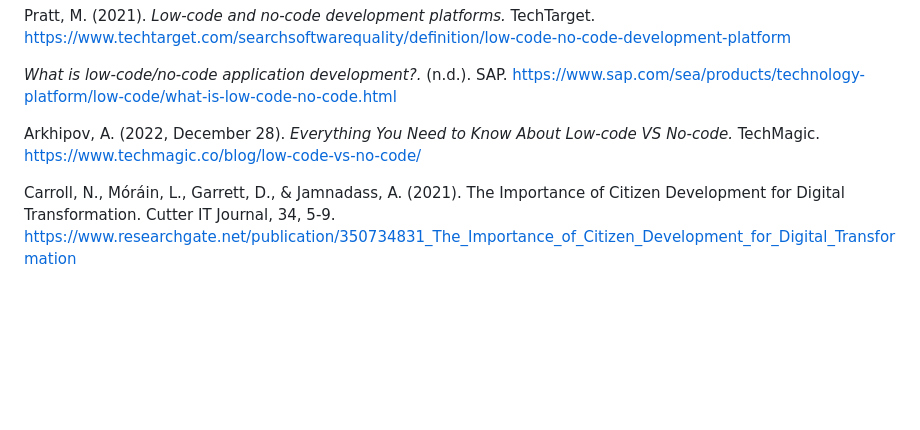
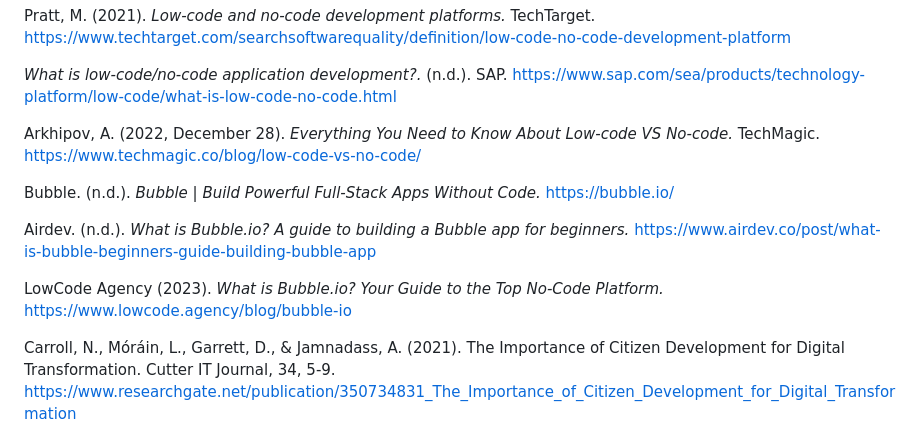
Before and after one commit to ibportugal/mms142-groupk-2023.github.io, a Markdown page: README.md, the part around the change printed below. Rendered like a GitHub page; blank space fills up the shorter version.

```diff
--- a/README.md
+++ b/README.md
@@ -97,6 +97,12 @@ Pratt, M. (2021). *Low-code and no-code development platforms.* TechTarget. http
 
 Arkhipov, A. (2022, December 28). *Everything You Need to Know About Low-code VS No-code.*  TechMagic. https://www.techmagic.co/blog/low-code-vs-no-code/
 
+Bubble. (n.d.). _Bubble | Build Powerful Full-Stack Apps Without Code._ https://bubble.io/
+
+Airdev. (n.d.). _What is Bubble.io? A guide to building a Bubble app for beginners._ https://www.airdev.co/post/what-is-bubble-beginners-guide-building-bubble-app
+
+LowCode Agency (2023). _What is Bubble.io? Your Guide to the Top No-Code Platform._ https://www.lowcode.agency/blog/bubble-io
+
 Carroll, N., Móráin, L., Garrett, D., & Jamnadass, A. (2021). The Importance of Citizen Development for Digital Transformation. Cutter IT Journal, 34, 5-9.
 https://www.researchgate.net/publication/350734831_The_Importance_of_Citizen_Development_for_Digital_Transformation
 
```
Also changed, not shown: other parts of README.md (+1 -1 lines).
